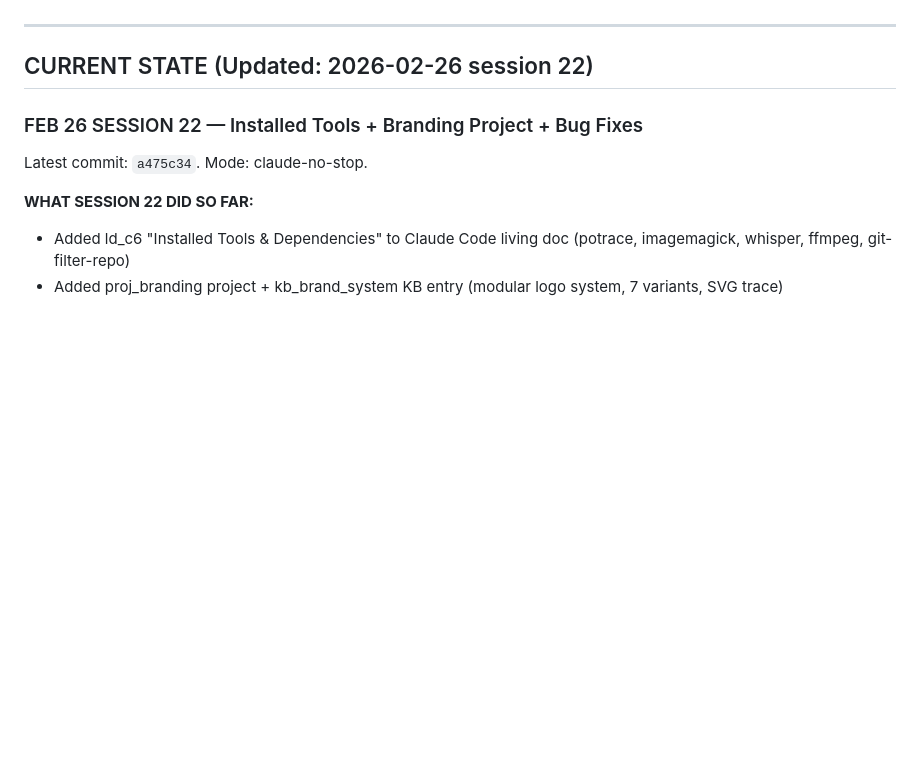
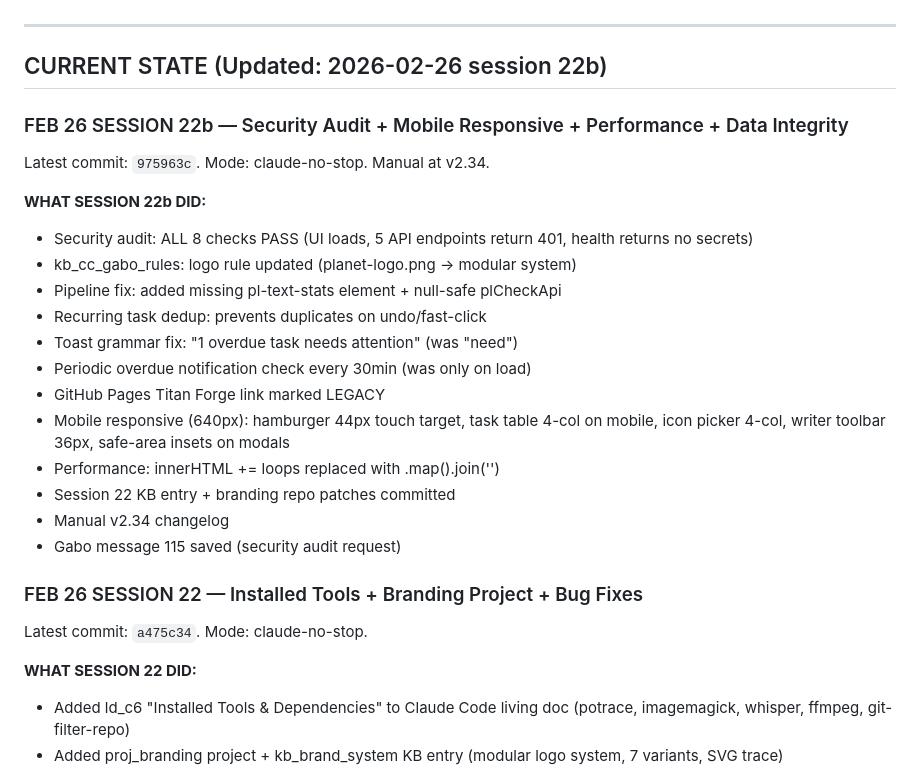
Before and after one commit to gabosaturno11/astra-command-center, a Markdown page: CLAUDE.md, the part around the change. GitHub-like rendering; blank space fills up the shorter version.

Commit message:
astra: CLAUDE.md session 22b state
Co-Authored-By: Claude Opus 4.6 <noreply@anthropic.com>

```diff
--- a/CLAUDE.md
+++ b/CLAUDE.md
@@ -62,12 +62,29 @@ That is the real problem. And the answer right now is YES — because CLAUDE.md
 
 ---
 
-## CURRENT STATE (Updated: 2026-02-26 session 22)
+## CURRENT STATE (Updated: 2026-02-26 session 22b)
+
+### FEB 26 SESSION 22b — Security Audit + Mobile Responsive + Performance + Data Integrity
+Latest commit: `975963c`. Mode: claude-no-stop. Manual at v2.34.
+
+**WHAT SESSION 22b DID:**
+- Security audit: ALL 8 checks PASS (UI loads, 5 API endpoints return 401, health returns no secrets)
+- kb_cc_gabo_rules: logo rule updated (planet-logo.png -> modular system)
+- Pipeline fix: added missing pl-text-stats element + null-safe plCheckApi
+- Recurring task dedup: prevents duplicates on undo/fast-click
+- Toast grammar fix: "1 overdue task needs attention" (was "need")
+- Periodic overdue notification check every 30min (was only on load)
+- GitHub Pages Titan Forge link marked LEGACY
+- Mobile responsive (640px): hamburger 44px touch target, task table 4-col on mobile, icon picker 4-col, writer toolbar 36px, safe-area insets on modals
+- Performance: innerHTML += loops replaced with .map().join('')
+- Session 22 KB entry + branding repo patches committed
+- Manual v2.34 changelog
+- Gabo message 115 saved (security audit request)
 
 ### FEB 26 SESSION 22 — Installed Tools + Branding Project + Bug Fixes
 Latest commit: `a475c34`. Mode: claude-no-stop.
 
-**WHAT SESSION 22 DID SO FAR:**
+**WHAT SESSION 22 DID:**
 - Added ld_c6 "Installed Tools & Dependencies" to Claude Code living doc (potrace, imagemagick, whisper, ffmpeg, git-filter-repo)
 - Added proj_branding project + kb_brand_system KB entry (modular logo system, 7 variants, SVG trace)
 - Fixed hostname regex bug: `.replace('www.','')` -> `.replace(/^www\./,'')` (4 occurrences)
```
